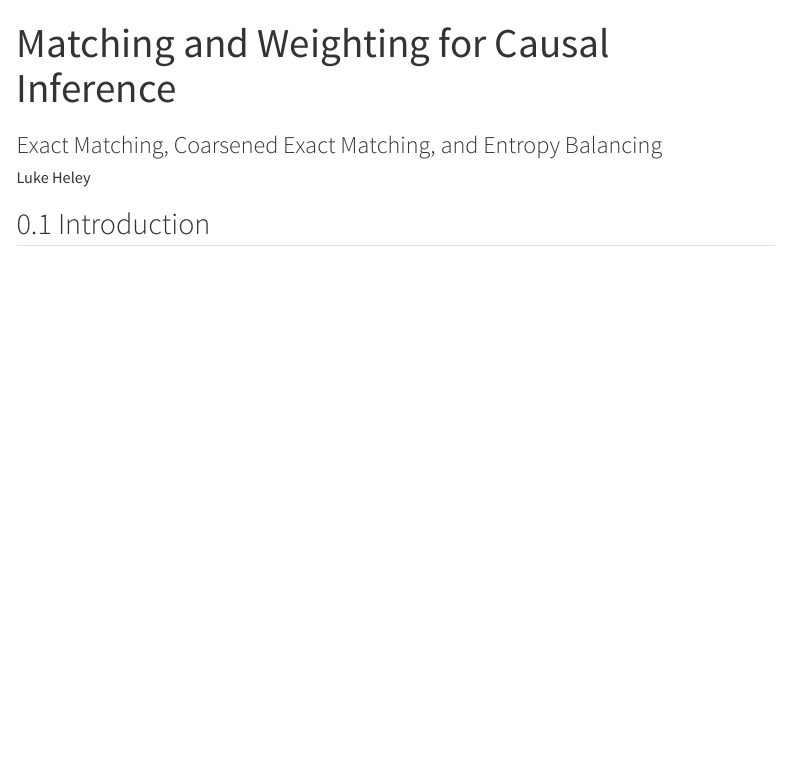
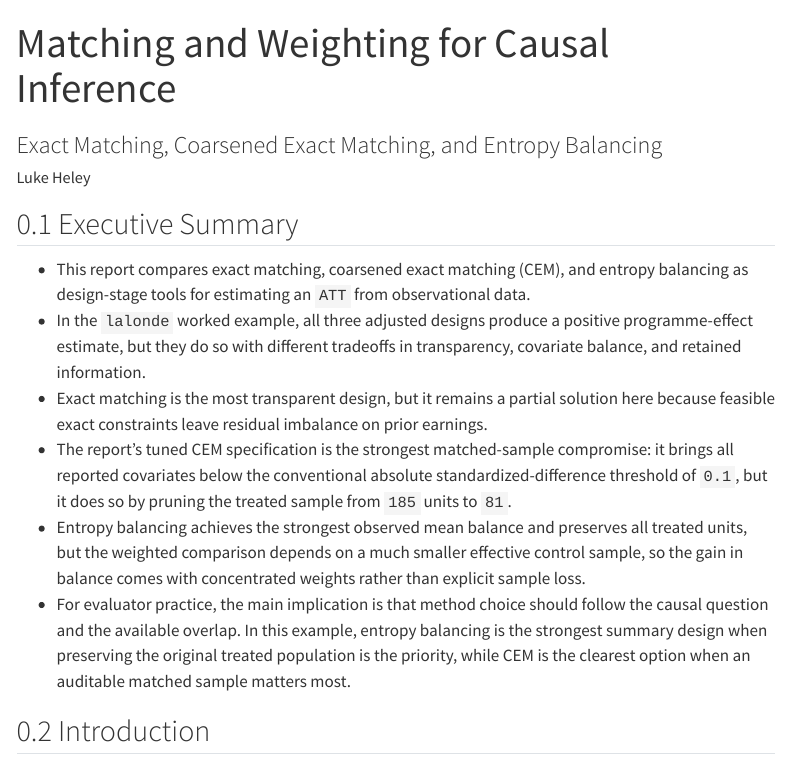
Before and after one commit to defenceeconomist/matching-and-weighting, a Quarto document (docs/matching_methods_report.qmd): the page in a window 1100 px wide, from its top. Rendered offline with R 4.5, knitr and Pandoc in place of Quarto, with nearby package versions; some code elsewhere in the file could not run offline; menus at the side of the page are left out; long lines of code are wrapped.

Commit message:
Add executive summary to matching report

```diff
--- a/docs/matching_methods_report.qmd
+++ b/docs/matching_methods_report.qmd
@@ -20,6 +20,15 @@ execute:
   warning: false
   message: false
 ---
+
+## Executive Summary
+
+- This report compares exact matching, coarsened exact matching (CEM), and entropy balancing as design-stage tools for estimating an `ATT` from observational data.
+- In the `lalonde` worked example, all three adjusted designs produce a positive programme-effect estimate, but they do so with different tradeoffs in transparency, covariate balance, and retained information.
+- Exact matching is the most transparent design, but it remains a partial solution here because feasible exact constraints leave residual imbalance on prior earnings.
+- The report's tuned CEM specification is the strongest matched-sample compromise: it brings all reported covariates below the conventional absolute standardized-difference threshold of `0.1`, but it does so by pruning the treated sample from `185` units to `81`.
+- Entropy balancing achieves the strongest observed mean balance and preserves all treated units, but the weighted comparison depends on a much smaller effective control sample, so the gain in balance comes with concentrated weights rather than explicit sample loss.
+- For evaluator practice, the main implication is that method choice should follow the causal question and the available overlap. In this example, entropy balancing is the strongest summary design when preserving the original treated population is the priority, while CEM is the clearest option when an auditable matched sample matters most.
 
 ## Introduction
 
```
